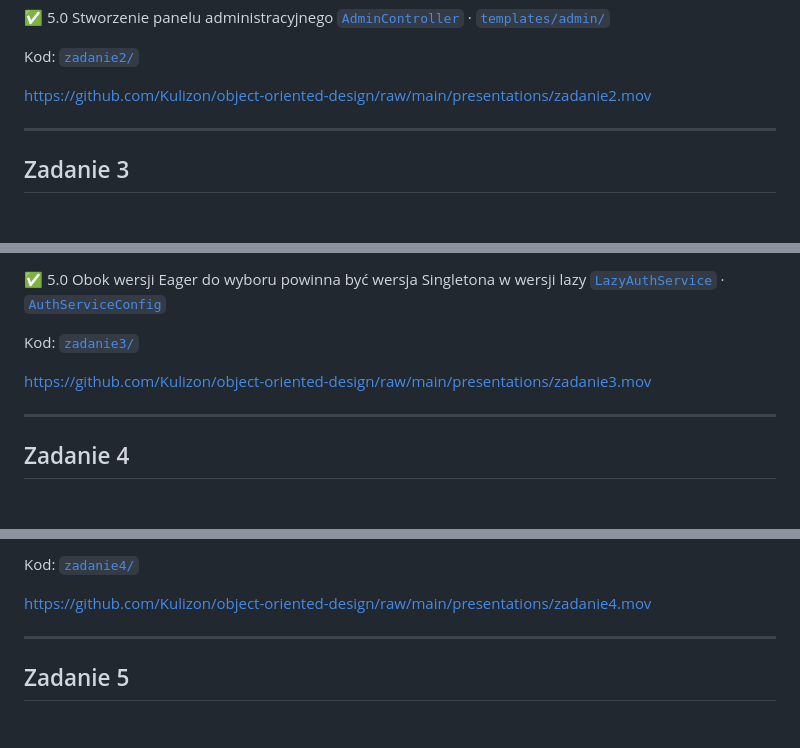
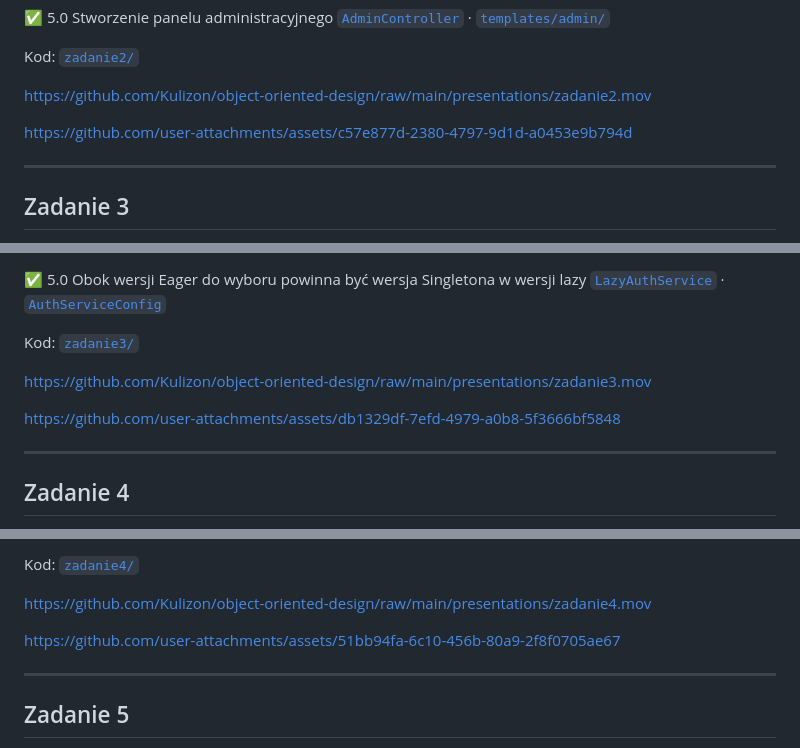
Before and after one commit to Kulizon/object-oriented-design, a Markdown page: README.md, 3 parts joined by grey strips. Rendered like a GitHub page; blank space fills up the shorter version.

Commit message:
Update README with new asset links
Added additional asset links for various tasks.

```diff
--- a/README.md
+++ b/README.md
@@ -46,8 +46,7 @@ Kod: [`zadanie2/`](https://github.com/Kulizon/object-oriented-design/tree/main/z
 
 https://github.com/Kulizon/object-oriented-design/raw/main/presentations/zadanie2.mov
 
-
-
+https://github.com/user-attachments/assets/c57e877d-2380-4797-9d1d-a0453e9b794d
 
 ---
 
@@ -72,6 +71,8 @@ Kod: [`zadanie3/`](https://github.com/Kulizon/object-oriented-design/tree/main/z
 
 https://github.com/Kulizon/object-oriented-design/raw/main/presentations/zadanie3.mov
 
+https://github.com/user-attachments/assets/db1329df-7efd-4979-a0b8-5f3666bf5848
+
 ---
 
 ## Zadanie 4
@@ -94,6 +95,8 @@ https://github.com/Kulizon/object-oriented-design/raw/main/presentations/zadanie
 Kod: [`zadanie4/`](https://github.com/Kulizon/object-oriented-design/tree/main/zadanie4)
 
 https://github.com/Kulizon/object-oriented-design/raw/main/presentations/zadanie4.mov
+
+https://github.com/user-attachments/assets/51bb94fa-6c10-456b-80a9-2f8f0705ae67
 
 ---
 
```
Also changed, not shown: other parts of README.md (+10 -0 lines).
